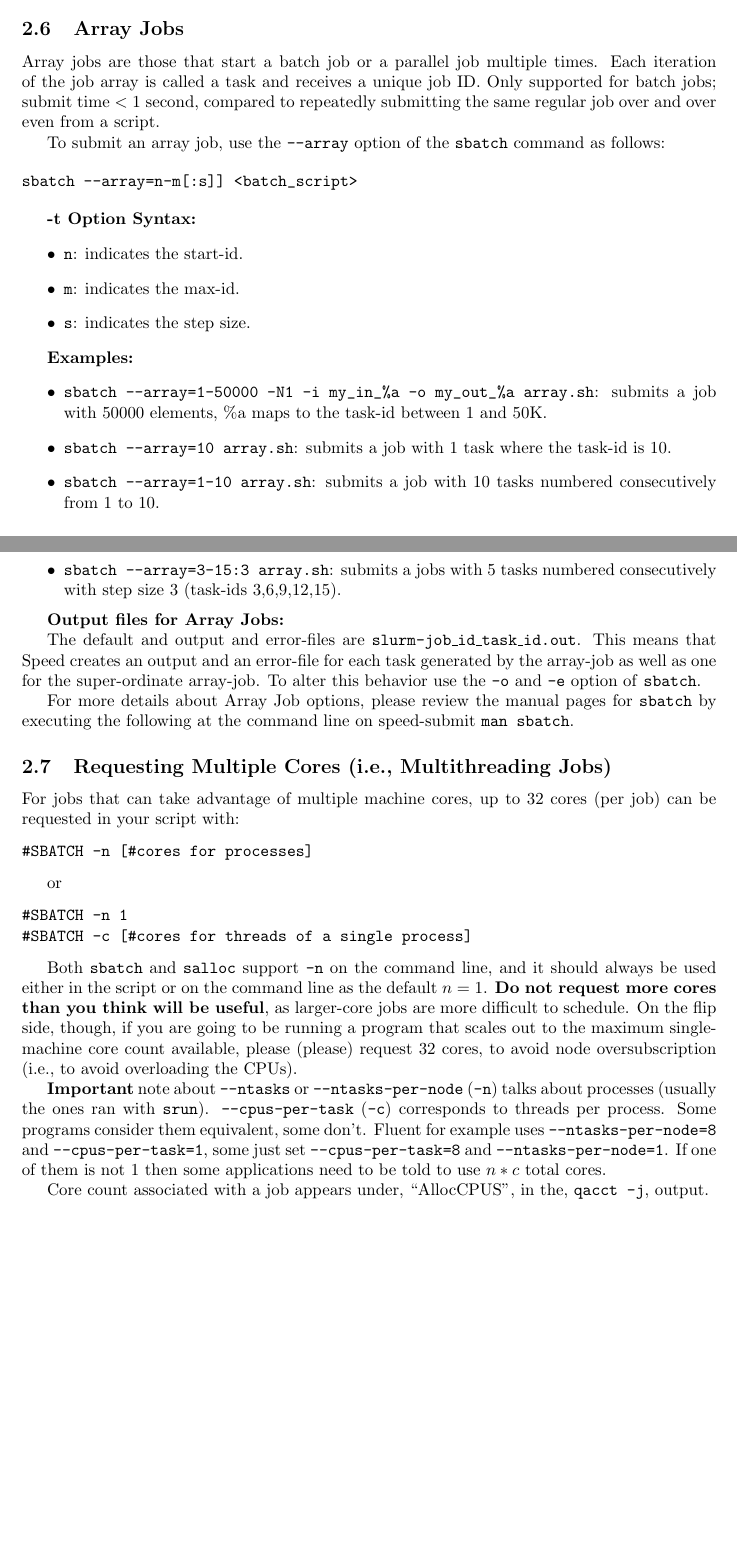
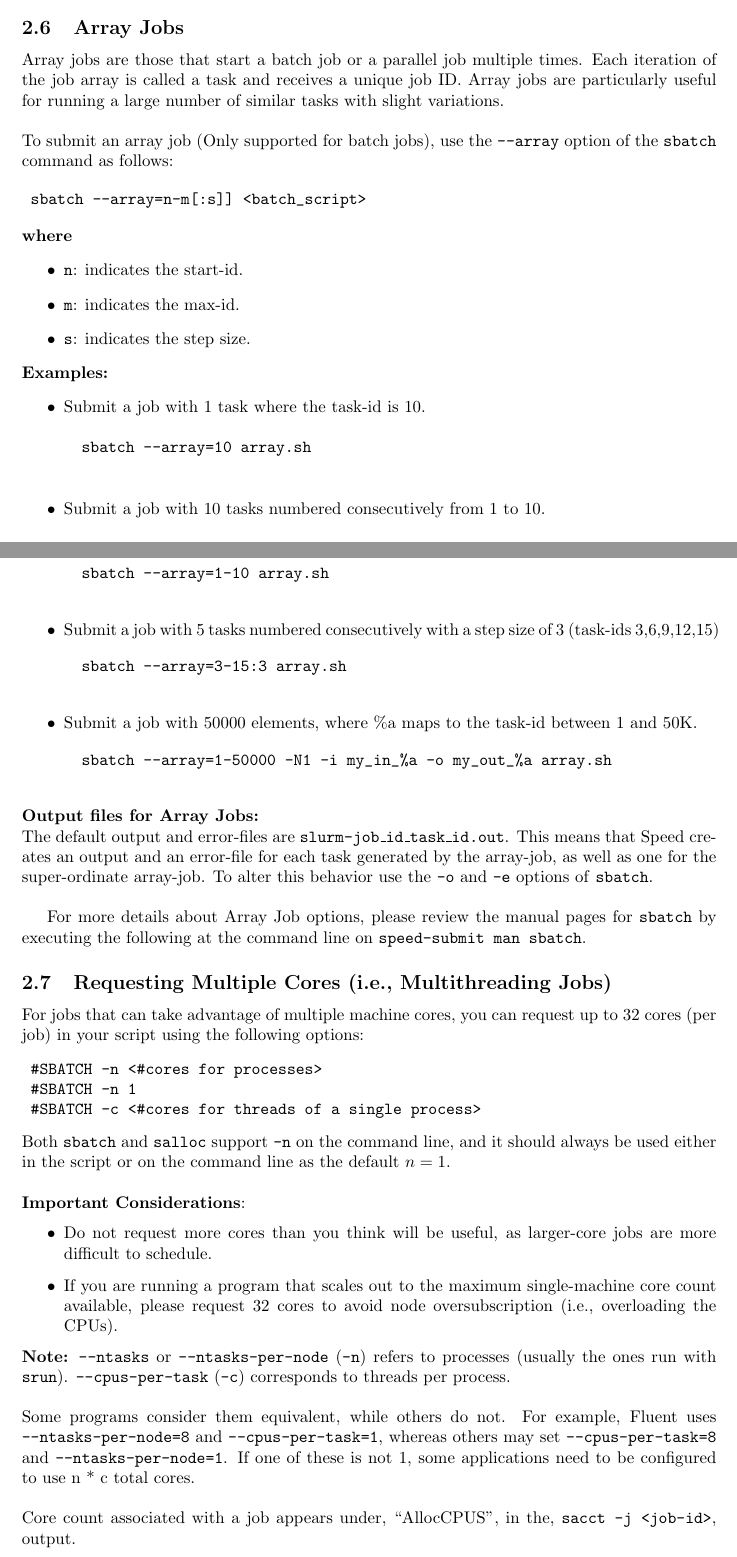
Before and after one commit to NAG-DevOps/speed-hpc, a LaTeX paper (doc/speed-manual.tex, which reads doc/scheduler-scripting.tex): two parts of pages 16 and 17 of 43 before the commit and two parts of pages 16 and 17 of 44 after it, joined at a grey line, cut so that both start at the same text, the shorter picture padded with empty space. Compiled offline with pdfLaTeX.

Commit message:
modified up to section 2.8

```diff
--- a/doc/scheduler-scripting.tex
+++ b/doc/scheduler-scripting.tex
@@ -380,18 +380,18 @@ e.g.:
 	sbatch -J sub-test --chdir=./ --mem=1G ./tcsh.sh
 \end{verbatim}
 
-% ------------------------------------------------------------------------------
+% -------------- 2.6 Array Jobs -------------------------------
+% -------------------------------------------------------------
 \subsection{Array Jobs}
 \label{sect:array-jobs}
 
 Array jobs are those that start a batch job or a parallel job multiple times.
 Each iteration of the job array is called a task and receives a unique job ID.
-Only supported for batch jobs; submit time $< 1$ second, compared to repeatedly
-submitting the same regular job over and over even from a script.
+Array jobs are particularly useful for running a large number of similar tasks with slight variations.\\
 
 %To submit an array job, use the \texttt{\-t} option of the \texttt{qsub}
 %command as follows:
-To submit an array job, use the \option{--array} option of the \texttt{sbatch}
+\noindent To submit an array job (Only supported for batch jobs), use the \option{--array} option of the \texttt{sbatch}
 command as follows:
 
 %\begin{verbatim}
@@ -401,7 +401,7 @@ command as follows:
 	sbatch --array=n-m[:s]] <batch_script>
 \end{verbatim}
 
-\textbf{-t Option Syntax:}
+\noindent \textbf{where}
 \begin{itemize}
 	\item
 	\texttt{n}: indicates the start-id.
@@ -411,84 +411,91 @@ sbatch --array=n-m[:s]] <batch_script>
 	\texttt{s}: indicates the step size.
 \end{itemize}
 
-\textbf{Examples:}
+\noindent \textbf{Examples:}
 \begin{itemize}
-\item
-\verb+sbatch --array=1-50000 -N1 -i my_in_%a -o my_out_%a array.sh+: submits a job with 50000 elements,
-\%a maps to the task-id between 1 and 50K.
-\item
+	\item Submit a job with 1 task where the task-id is 10.
 	%\texttt{qsub -t 10 array.sh}: submits a job with 1 task where the task-id is 10.
-\texttt{sbatch --array=10 array.sh}: submits a job with 1 task where the task-id is 10.
-\item
-%\texttt{qsub -t 1-10 array.sh}: submits a job with 10 tasks numbered consecutively from 1 to 10.
-\texttt{sbatch --array=1-10 array.sh}: submits a job with 10 tasks numbered consecutively from 1 to 10.
-\item
+	\begin{verbatim}
+		sbatch --array=10 array.sh
+	\end{verbatim}
+
+	\item Submit a job with 10 tasks numbered consecutively from 1 to 10.
+	%\texttt{qsub -t 10 array.sh}: submits a job with 1 task where the task-id is 10.
+	\begin{verbatim}
+		sbatch --array=1-10 array.sh
+	\end{verbatim}
+
+	\item Submit a job with 5 tasks numbered consecutively with a step size of 3 (task-ids 3,6,9,12,15)
 	%\texttt{qsub -t 3-15:3 array.sh}: submits a jobs with 5 tasks numbered consecutively with step size 3
-\texttt{sbatch --array=3-15:3 array.sh}: submits a jobs with 5 tasks numbered consecutively with step size 3
-(task-ids 3,6,9,12,15).
+	\begin{verbatim}
+		sbatch --array=3-15:3 array.sh
+	\end{verbatim}
+
+	\item Submit a job with 50000 elements, where \%a maps to the task-id between 1 and 50K.
+	\begin{verbatim}
+		sbatch --array=1-50000 -N1 -i my_in_%a -o my_out_%a array.sh
+	\end{verbatim}
 \end{itemize}
 
-\textbf{Output files for Array Jobs:}
-
-The default and output and error-files are
+\noindent \textbf{Output files for Array Jobs:}\\
+The default output and error-files are \texttt{slurm-job\_id\_task\_id.out}.
 %\option{job\_name.[o|e]job\_id} and\\
 %\option{job\_name.[o|e]job\_id.task\_id}.
-\texttt{slurm-job\_id\_task\_id.out}.
 %
 This means that Speed creates an output and an error-file for each task
-generated by the array-job as well as one for the super-ordinate array-job.
-To alter this behavior use the \option{-o} and \option{-e} option of
+generated by the array-job, as well as one for the super-ordinate array-job.
+To alter this behavior use the \option{-o} and \option{-e} options of \tool{sbatch}.\\
 %\tool{qsub}.
-\tool{sbatch}.
 
 For more details about Array Job options, please review the manual pages for
 %\option{qsub} by executing the following at the command line on speed-submit
 %\tool{man qsub}.
-\tool{sbatch} by executing the following at the command line on speed-submit
+\tool{sbatch} by executing the following at the command line on \tool{speed-submit }
 \texttt{man sbatch}.
 
-% ------------------------------------------------------------------------------
+% -------------- 2.7 Requesting Multiple Cores ----------------
+% -------------------------------------------------------------
 \subsection{Requesting Multiple Cores (i.e., Multithreading Jobs)}
+\label{sect:multicore-jobs}
 
-For jobs that can take advantage of multiple machine cores, up to 32 cores
-(per job) can be requested in your script with:
+For jobs that can take advantage of multiple machine cores, you can
+request up to 32 cores (per job) in your script using the following options:
 
 %\begin{verbatim}
 %#$ -pe smp [#cores]
 %\end{verbatim}
 \begin{verbatim}
-#SBATCH -n [#cores for processes]
+	#SBATCH -n <#cores for processes>
+	#SBATCH -n 1
+	#SBATCH -c <#cores for threads of a single process>
 \end{verbatim}
 
-or
+\noindent Both \tool{sbatch} and \tool{salloc} support \option{-n} on the command line,
+and it should always be used either in the script or on the command line as the
+default $n=1$.\\
 
-\begin{verbatim}
-#SBATCH -n 1
-#SBATCH -c [#cores for threads of a single process]
-\end{verbatim}
+\noindent \textbf{Important Considerations}:
+\begin{itemize}
+	\item Do not request more cores than you think will be useful,
+	as larger-core jobs are more difficult to schedule.
 
-Both \tool{sbatch} and \tool{salloc} support \option{-n} on the command line,
-and it should always be used either in the script or on the command line as the
-default $n=1$.
-\textbf{Do not request more cores than you think will be useful}, as larger-core
-jobs are more difficult to schedule. On the flip side, though, if you
-are going to be running a program that scales out to the maximum single-machine
-core count available, please (please) request 32 cores, to avoid node
-oversubscription (i.e., to avoid overloading the CPUs).
+	\item If you are running a program that scales out to the maximum single-machine
+	core count available, please request 32 cores to avoid node
+	oversubscription (i.e., overloading the CPUs).
+\end{itemize}
 
-\textbf{Important} note about \option{--ntasks} or \option{--ntasks-per-node}
-(\option{-n}) talks about processes (usually the ones ran with \tool{srun}).
-\option{--cpus-per-task} (\option{-c}) corresponds to threads per process.
-Some programs consider them equivalent, some don't. Fluent for example
-uses \option{--ntasks-per-node=8} and \option{--cpus-per-task=1},
-some just set \option{--cpus-per-task=8} and \option{--ntasks-per-node=1}.
-If one of them is not $1$ then some applications need to be told to
-use $n*c$ total cores.
+\noindent \textbf{Note:} \option{--ntasks} or \option{--ntasks-per-node}
+(\option{-n}) refers to processes (usually the ones run with \tool{srun}).
+\option{--cpus-per-task} (\option{-c}) corresponds to threads per process.\\
 
+\noindent Some programs consider them equivalent, while others do not. For example,
+Fluent uses \option{--ntasks-per-node=8} and \option{--cpus-per-task=1},
+whereas others may set \option{--cpus-per-task=8} and \option{--ntasks-per-node=1}.
+If one of these is not 1, some applications need to be configured to use n * c total cores.\\
 
-Core count associated with a job appears under,
+\noindent Core count associated with a job appears under,
 %``states'', in the, \texttt{qstat -f -u "*"}, output.
-``AllocCPUS'', in the, \texttt{qacct -j}, output.
+``AllocCPUS'', in the, \texttt{sacct -j <job-id>}, output.
 
 \small
 \begin{verbatim}
```
Also changed, not shown: doc/speed-manual.tex (+2 -0 lines). Lines whose indentation alone changed are shown as unchanged.
